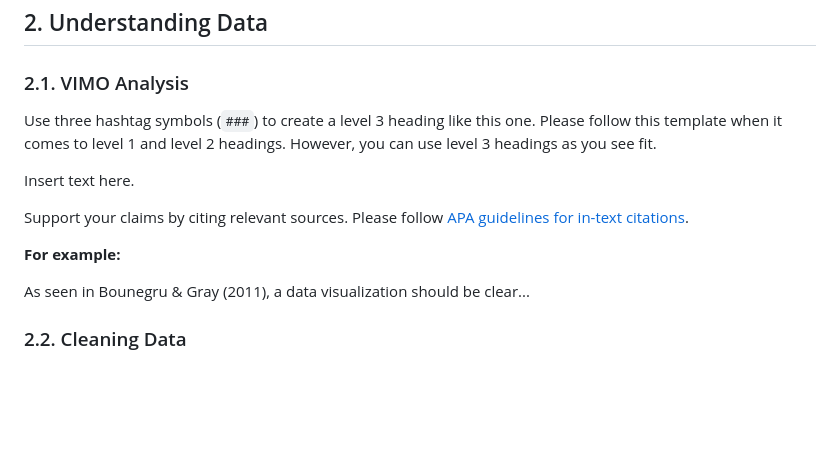
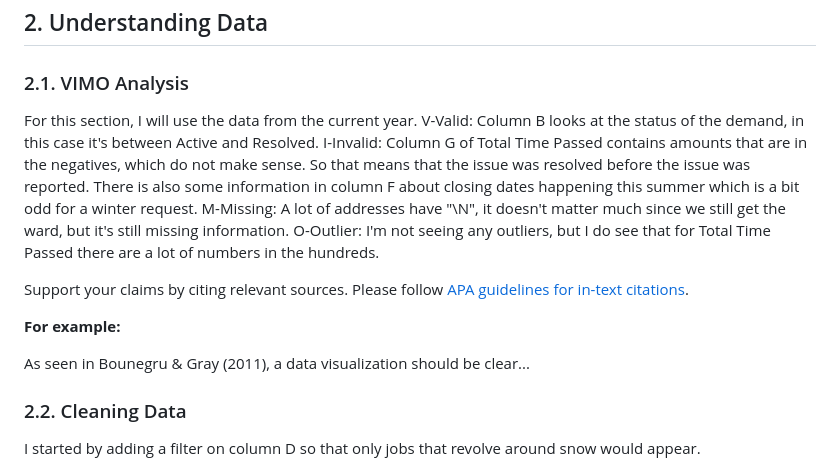
Before and after one commit to Andy34M/mpad_2003_deliverable_2, a Markdown page: popescu_mpad_2003_deliverable_2.md, the part around one of its changes. Drawn GitHub-style; blank space fills up the shorter version.

```diff
--- a/popescu_mpad_2003_deliverable_2.md
+++ b/popescu_mpad_2003_deliverable_2.md
@@ -66,9 +66,11 @@ This also shows how to create an ordered list. Simply put `1.` before each item.
 
 ### 2.1. VIMO Analysis
 
-Use three hashtag symbols (`###`) to create a level 3 heading like this one. Please follow this template when it comes to level 1 and level 2 headings. However, you can use level 3 headings as you see fit.
-
-Insert text here.
+For this section, I will use the data from the current year.
+V-Valid: Column B looks at the status of the demand, in this case it's between Active and Resolved.
+I-Invalid: Column G of Total Time Passed contains amounts that are in the negatives, which do not make sense. So that means that the issue was resolved before the issue was reported. There is also some information in column F about closing dates happening this summer which is a bit odd for a winter request.
+M-Missing: A lot of addresses have "\N", it doesn't matter much since we still get the ward, but it's still missing information.
+O-Outlier: I'm not seeing any outliers, but I do see that for Total Time Passed there are a lot of numbers in the hundreds.
 
 Support your claims by citing relevant sources. Please follow [APA guidelines for in-text citations](https://apastyle.apa.org/style-grammar-guidelines/citations).
 
@@ -78,5 +80,7 @@ As seen in Bounegru & Gray (2011), a data visualization should be clear...
 
 ### 2.2. Cleaning Data
 
+I started by adding a filter on column D so that only jobs that revolve around snow would appear.
+
 ![](Screenshot_3.png)<br>
 *Figure 3: Filter the Description column so that text must contain "snow".*
```
Also changed, not shown: other parts of popescu_mpad_2003_deliverable_2.md (+14 -2 lines), Screenshot_5.png, Screenshot_6.png (added), Screenshot_7.png (added).
